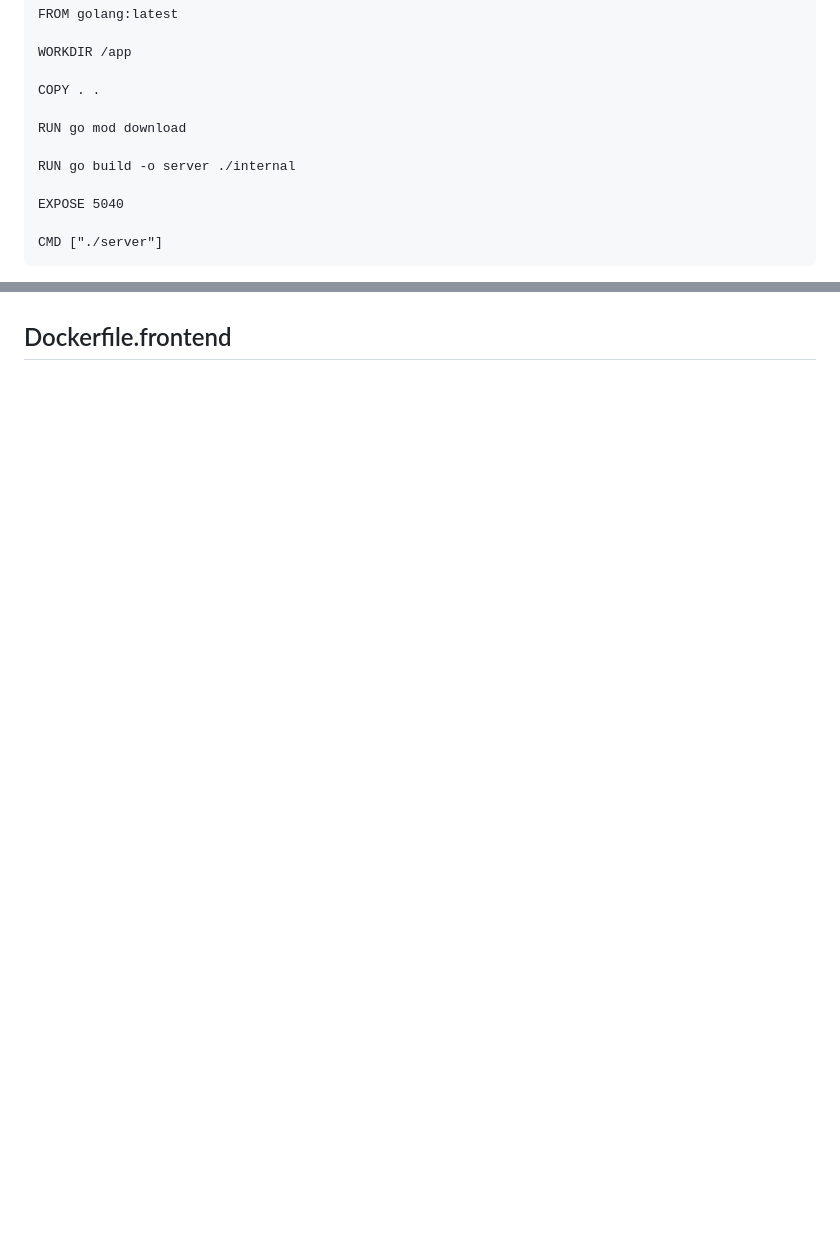
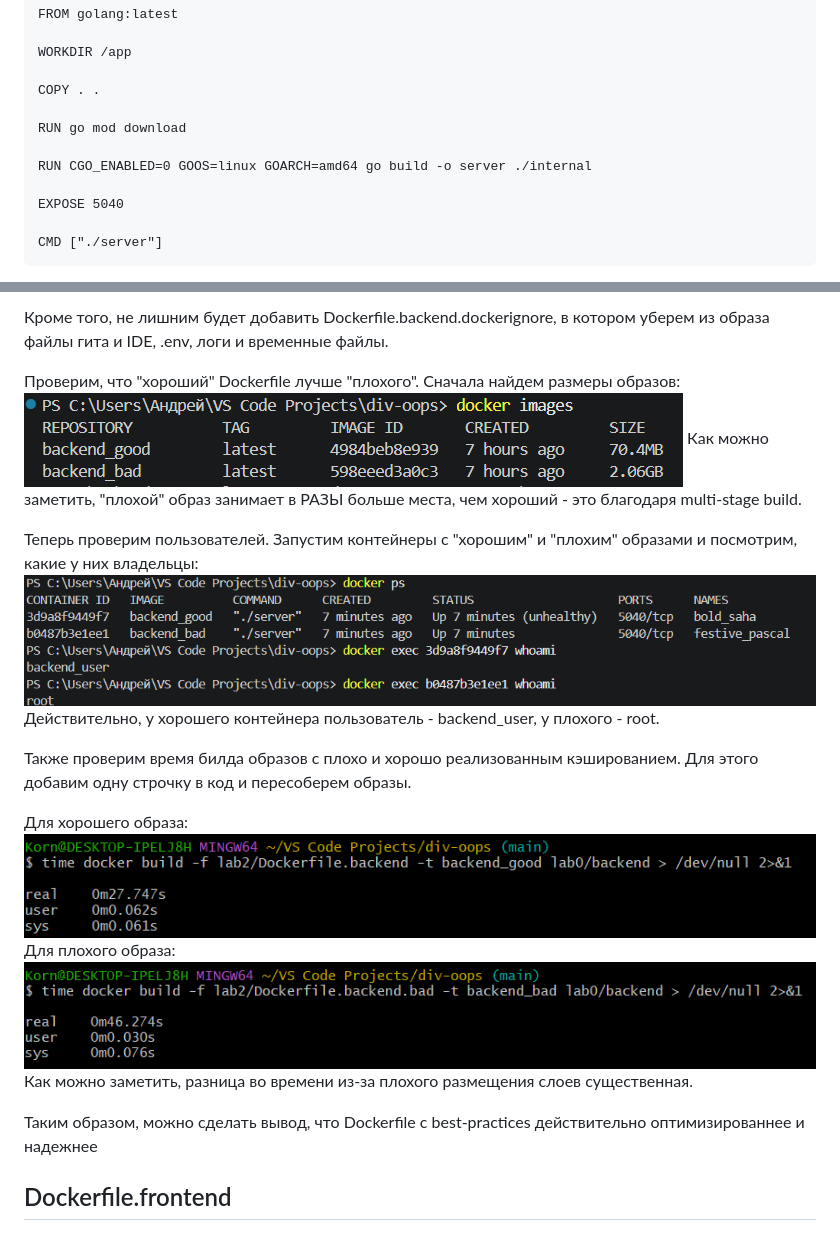
Before and after one commit to undemorbe/div-oops, a Markdown page: lab2/README.md, 2 parts joined by grey strips. Drawn GitHub-style; pictures changed too: lab2/screenshots/build_time_backend_bad.png (added), lab2/screenshots/build_time_backend_good.png (added), lab2/screenshots/image_size_backend.png (added); blank space fills up the shorter version.

Commit message:
chore: completed report for Dockerfile for backend

```diff
--- a/lab2/README.md
+++ b/lab2/README.md
@@ -15,7 +15,7 @@ COPY . .
 
 RUN go mod download
 
-RUN go build -o server ./internal
+RUN CGO_ENABLED=0 GOOS=linux GOARCH=amd64 go build -o server ./internal
 
 EXPOSE 5040
 
@@ -107,3 +80,22 @@ CMD ["./server"]
 
+Кроме того, не лишним будет добавить Dockerfile.backend.dockerignore, в котором уберем из образа файлы гита и IDE, .env, логи и временные файлы.
+
+Проверим, что "хороший" Dockerfile лучше "плохого". Сначала найдем размеры образов:
+![alt text](screenshots/image_size_backend.png)
+Как можно заметить, "плохой" образ занимает в РАЗЫ больше места, чем хороший - это благодаря multi-stage build.
+
+Теперь проверим пользователей. Запустим контейнеры с "хорошим" и "плохим" образами и посмотрим, какие у них владельцы:
+![alt text](screenshots/owners_backend.png)
+Действительно, у хорошего контейнера пользователь - backend_user, у плохого - root.
+
+Также проверим время билда образов с плохо и хорошо реализованным кэшированием. Для этого добавим одну строчку в код и пересоберем образы.
+
+Для хорошего образа:
+![alt text](screenshots/build_time_backend_good.png)
+Для плохого образа:
+![alt text](screenshots/build_time_backend_bad.png)
+Как можно заметить, разница во времени из-за плохого размещения слоев существенная.
+
+Таким образом, можно сделать вывод, что Dockerfile с best-practices действительно оптимизированнее и надежнее
 
 ## Dockerfile.frontend
```
Also changed, not shown: other parts of lab2/README.md (+5 -32 lines), 5 other files.
